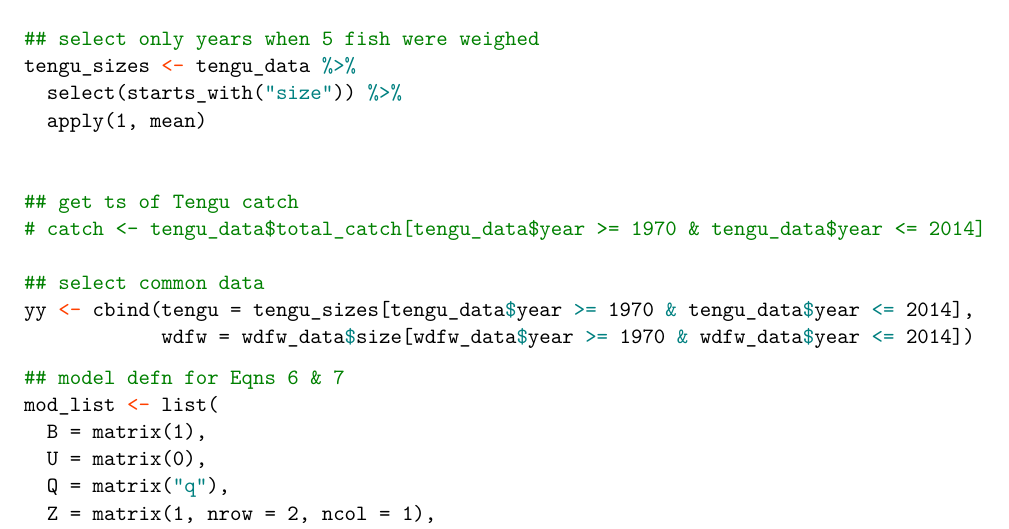
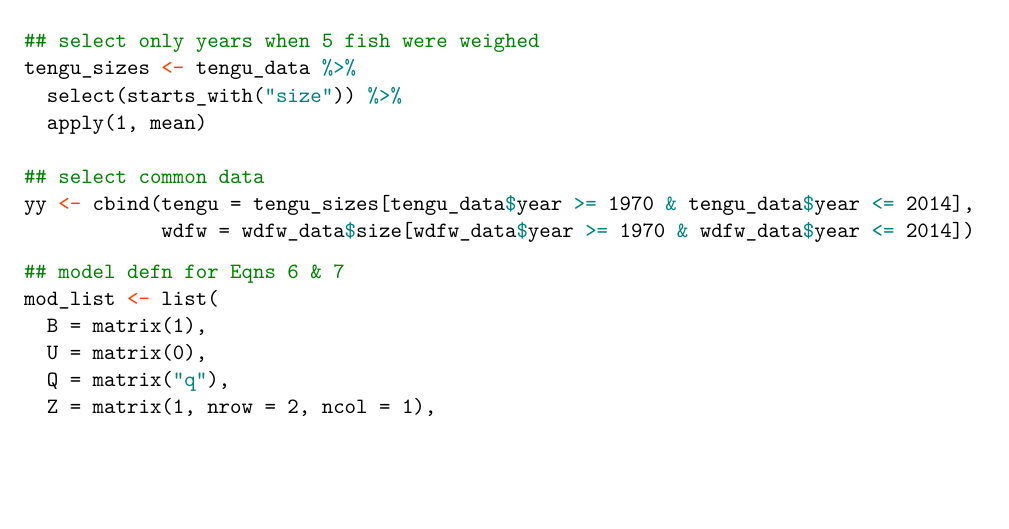
Before and after one commit to mdscheuerell/tengu, an R Markdown document (analysis/tengu_analysis.Rmd): part of page 7 of 9, cut so that both start at the same text, the shorter picture padded with empty space. Rendered offline with R 4.5, knitr and Pandoc, then LaTeX, with nearby package versions; some code elsewhere in the file could not run offline.

Commit message:
cleaned up size calcs

```diff
--- a/analysis/tengu_analysis.Rmd
+++ b/analysis/tengu_analysis.Rmd
@@ -271,10 +271,6 @@ tengu_sizes <- tengu_data %>%
   select(starts_with("size")) %>%
   apply(1, mean)
 
-
-## get ts of Tengu catch
-# catch <- tengu_data$total_catch[tengu_data$year >= 1970 & tengu_data$year <= 2014]
-
 ## select common data
 yy <- cbind(tengu = tengu_sizes[tengu_data$year >= 1970 & tengu_data$year <= 2014],
             wdfw = wdfw_data$size[wdfw_data$year >= 1970 & wdfw_data$year <= 2014])
```
